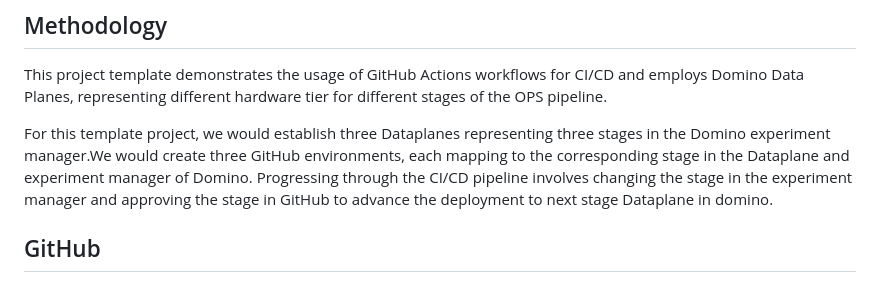
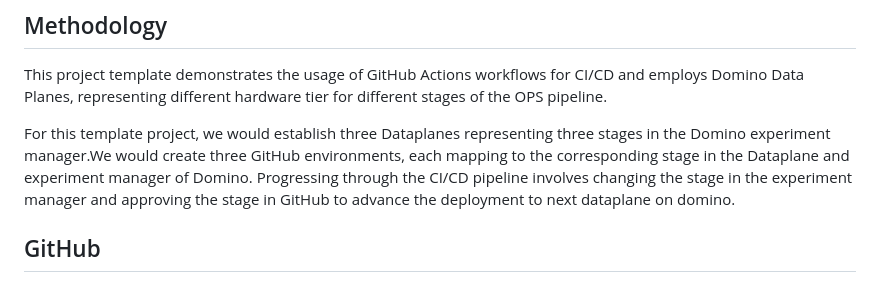
Before and after one commit to se-workshop-domino/domino-mlops-templates, a Markdown page: README.md, the part around the change. Drawn GitHub-style.

```diff
--- a/README.md
+++ b/README.md
@@ -18,7 +18,7 @@ This solution offers a modular end-to-end approach for MLOps within Domino, cove
 
 This project template demonstrates the usage of GitHub Actions workflows for CI/CD and employs Domino Data Planes, representing different hardware tier for different stages of the OPS pipeline.
 
-For this template project, we would establish three Dataplanes representing three stages in the Domino experiment manager.We would create three GitHub environments, each mapping to the corresponding stage in the Dataplane and experiment manager of Domino. Progressing through the CI/CD pipeline involves changing the stage in the experiment manager and approving the stage in GitHub to advance the deployment to next stage Dataplane in domino.
+For this template project, we would establish three Dataplanes representing three stages in the Domino experiment manager.We would create three GitHub environments, each mapping to the corresponding stage in the Dataplane and experiment manager of Domino. Progressing through the CI/CD pipeline involves changing the stage in the experiment manager and approving the stage in GitHub to advance the deployment to next dataplane on domino.
 
 ## GitHub
 
```
